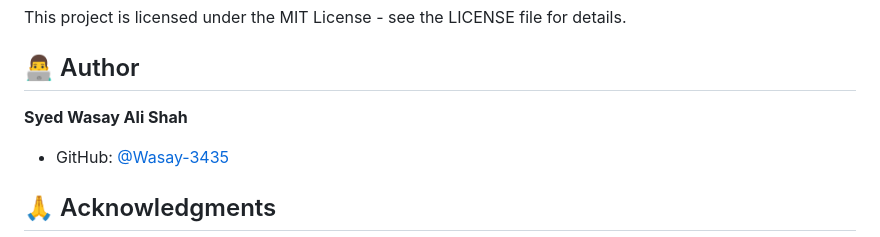
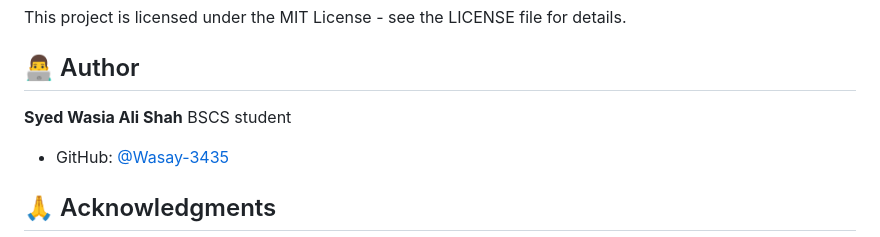
Before and after one commit to Wasay-3435/JavaScript-Projects, a Markdown page: README.md, the part around the change. Rendered like a GitHub page.

Commit message:
Correct author's name in README

```diff
--- a/README.md
+++ b/README.md
@@ -128,7 +128,7 @@ This project is licensed under the MIT License - see the LICENSE file for detail
 
 ## 👨‍💻 Author
 
-**Syed Wasay Ali Shah**
+**Syed Wasia Ali Shah** BSCS student
 - GitHub: [@Wasay-3435](https://github.com/Wasay-3435)
 
 ## 🙏 Acknowledgments
```
